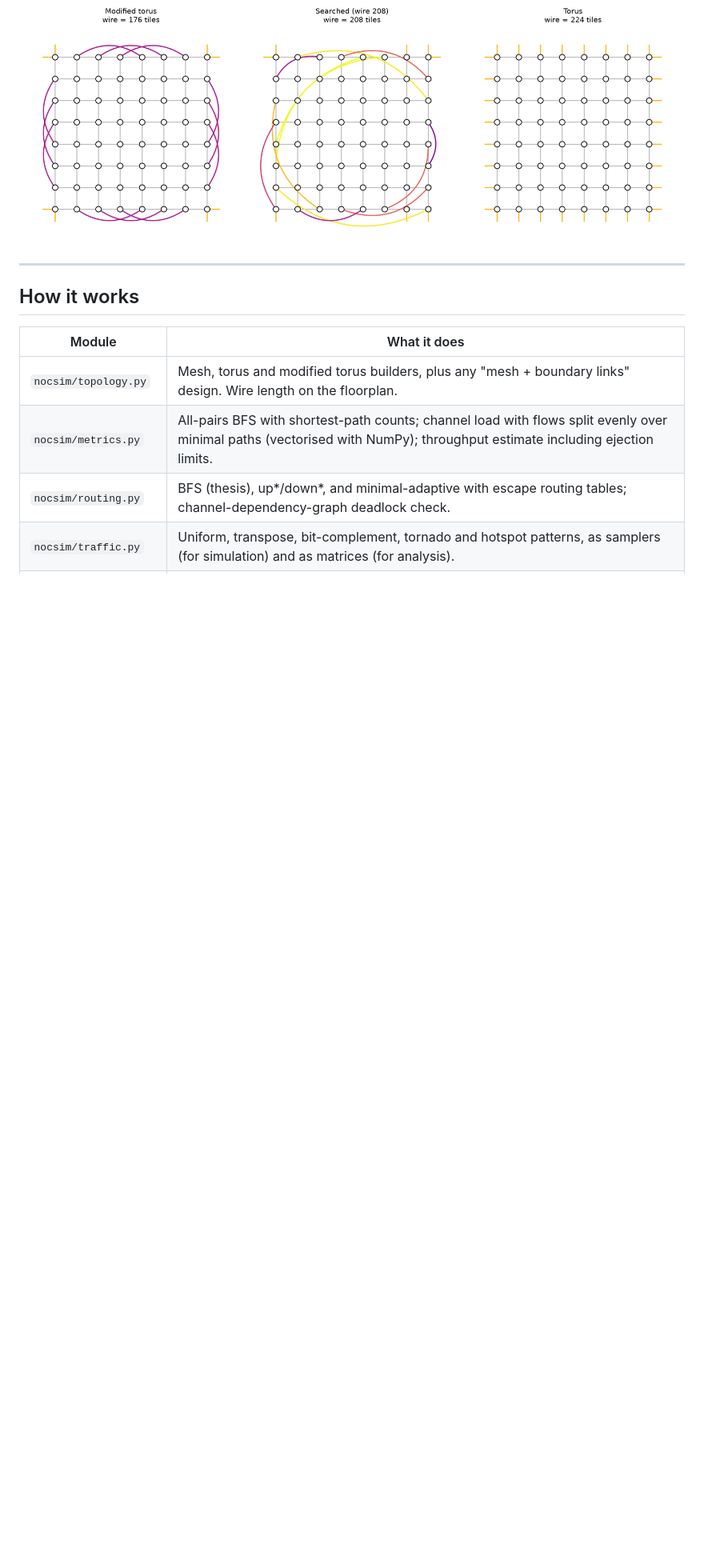
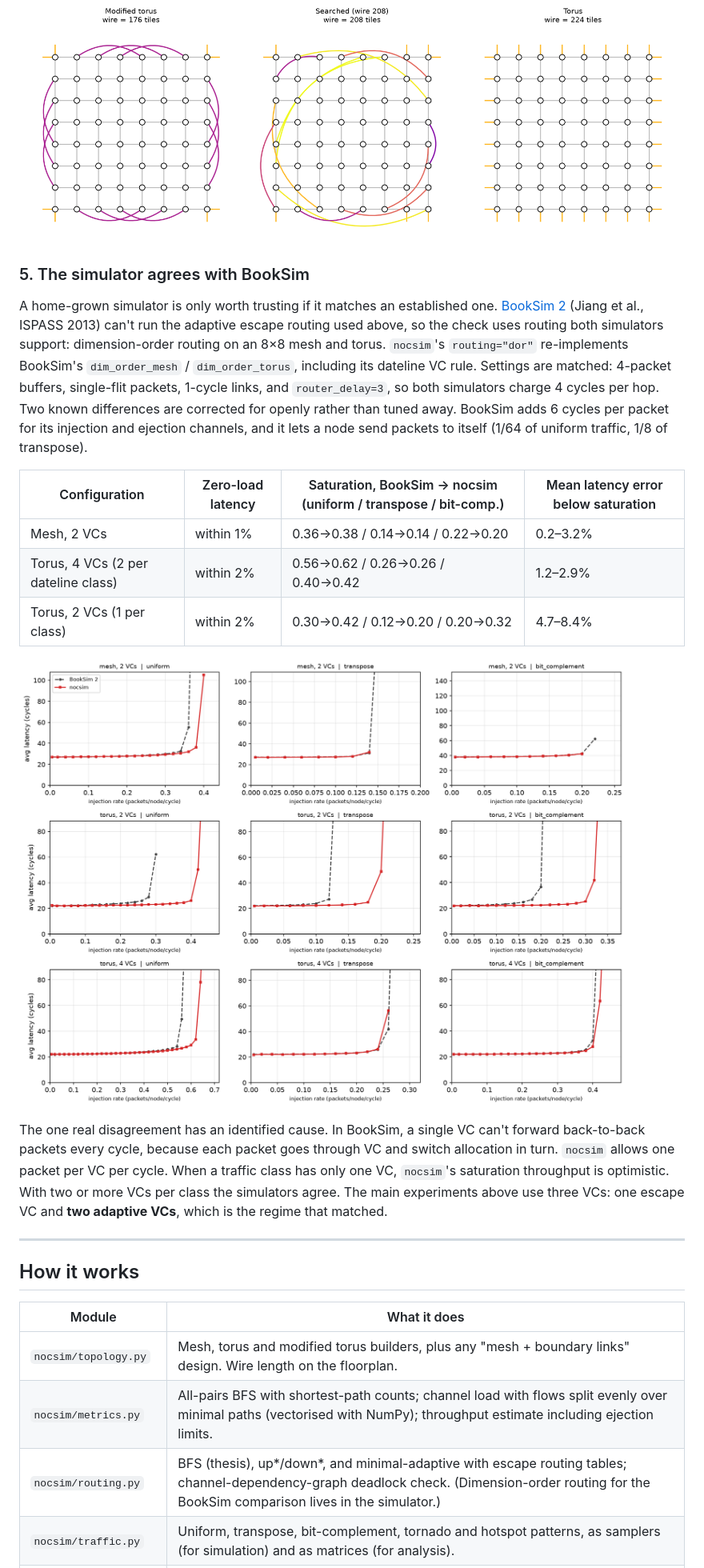
Before and after one commit to R4hulR/nocsim, a Markdown page: README.md, the part around one of its changes. Shown at 80% size. Drawn GitHub-style; pictures changed too: results/figures/booksim_validation.png (added); blank space fills up the shorter version.

```diff
--- a/README.md
+++ b/README.md
@@ -113,6 +119,20 @@ The 4*n* spare boundary ports can be paired in a huge number of ways. The torus
 
 ![Modified torus, searched 208-tile design, torus](results/figures/searched_topology.png)
 
+### 5. The simulator agrees with BookSim
+
+A home-grown simulator is only worth trusting if it matches an established one. [BookSim 2](https://github.com/booksim/booksim2) (Jiang et al., ISPASS 2013) can't run the adaptive escape routing used above, so the check uses routing both simulators support: dimension-order routing on an 8×8 mesh and torus. `nocsim`'s `routing="dor"` re-implements BookSim's `dim_order_mesh` / `dim_order_torus`, including its dateline VC rule. Settings are matched: 4-packet buffers, single-flit packets, 1-cycle links, and `router_delay=3`, so both simulators charge 4 cycles per hop. Two known differences are corrected for openly rather than tuned away. BookSim adds 6 cycles per packet for its injection and ejection channels, and it lets a node send packets to itself (1/64 of uniform traffic, 1/8 of transpose).
+
+| Configuration | Zero-load latency | Saturation, BookSim → nocsim (uniform / transpose / bit-comp.) | Mean latency error below saturation |
+|---|---|---|---|
+| Mesh, 2 VCs | within 1% | 0.36→0.38 / 0.14→0.14 / 0.22→0.20 | 0.2–3.2% |
+| Torus, 4 VCs (2 per dateline class) | within 2% | 0.56→0.62 / 0.26→0.26 / 0.40→0.42 | 1.2–2.9% |
+| Torus, 2 VCs (1 per class) | within 2% | 0.30→0.42 / 0.12→0.20 / 0.20→0.32 | 4.7–8.4% |
+
+![nocsim vs. BookSim](results/figures/booksim_validation.png)
+
+The one real disagreement has an identified cause. In BookSim, a single VC can't forward back-to-back packets every cycle, because each packet goes through VC and switch allocation in turn. `nocsim` allows one packet per VC per cycle. When a traffic class has only one VC, `nocsim`'s saturation throughput is optimistic. With two or more VCs per class the simulators agree. The main experiments above use three VCs: one escape VC and **two adaptive VCs**, which is the regime that matched.
+
 ---
 
 ## How it works
@@ -121,7 +141,7 @@ The 4*n* spare boundary ports can be paired in a huge number of ways. The torus
 |---|---|
 | `nocsim/topology.py` | Mesh, torus and modified torus builders, plus any "mesh + boundary links" design. Wire length on the floorplan. |
 | `nocsim/metrics.py` | All-pairs BFS with shortest-path counts; channel load with flows split evenly over minimal paths (vectorised with NumPy); throughput estimate including ejection limits. |
-| `nocsim/routing.py` | BFS (thesis), up*/down*, and minimal-adaptive with escape routing tables; channel-dependency-graph deadlock check. |
+| `nocsim/routing.py` | BFS (thesis), up*/down*, and minimal-adaptive with escape routing tables; channel-dependency-graph deadlock check. (Dimension-order routing for the BookSim comparison lives in the simulator.) |
 | `nocsim/traffic.py` | Uniform, transpose, bit-complement, tornado and hotspot patterns, as samplers (for simulation) and as matrices (for analysis). |
 | `nocsim/simulator.py` | Cycle-level input-queued router model: virtual channels, credit flow control, separable allocation, pipelined links, open-loop measurement, saturation and deadlock detection. |
 | `nocsim/search.py` | Design space of boundary-port matchings; random search, simulated annealing, REINFORCE. |
```
Also changed, not shown: other parts of README.md (+34 -3 lines), paper/figures/booksim_validation.png (added), 13 other files.
